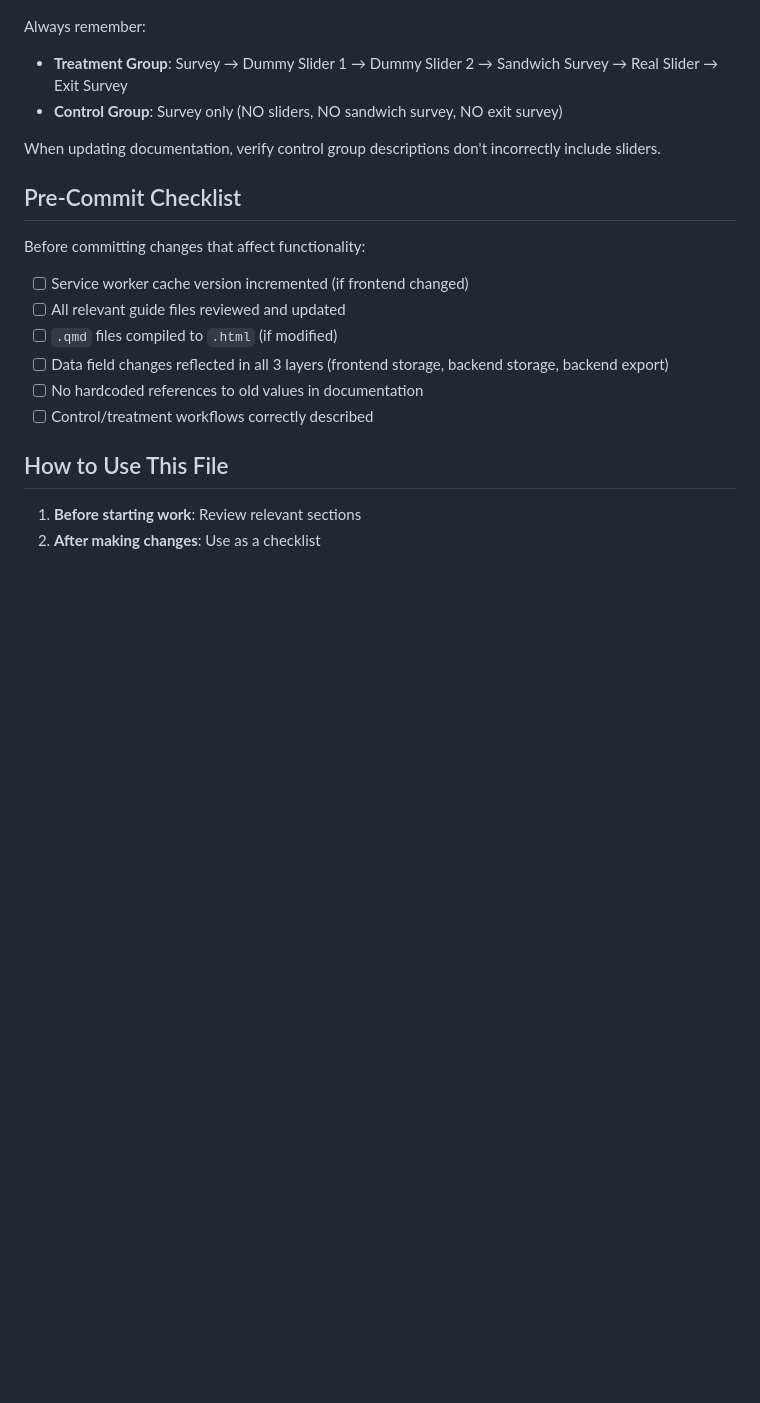
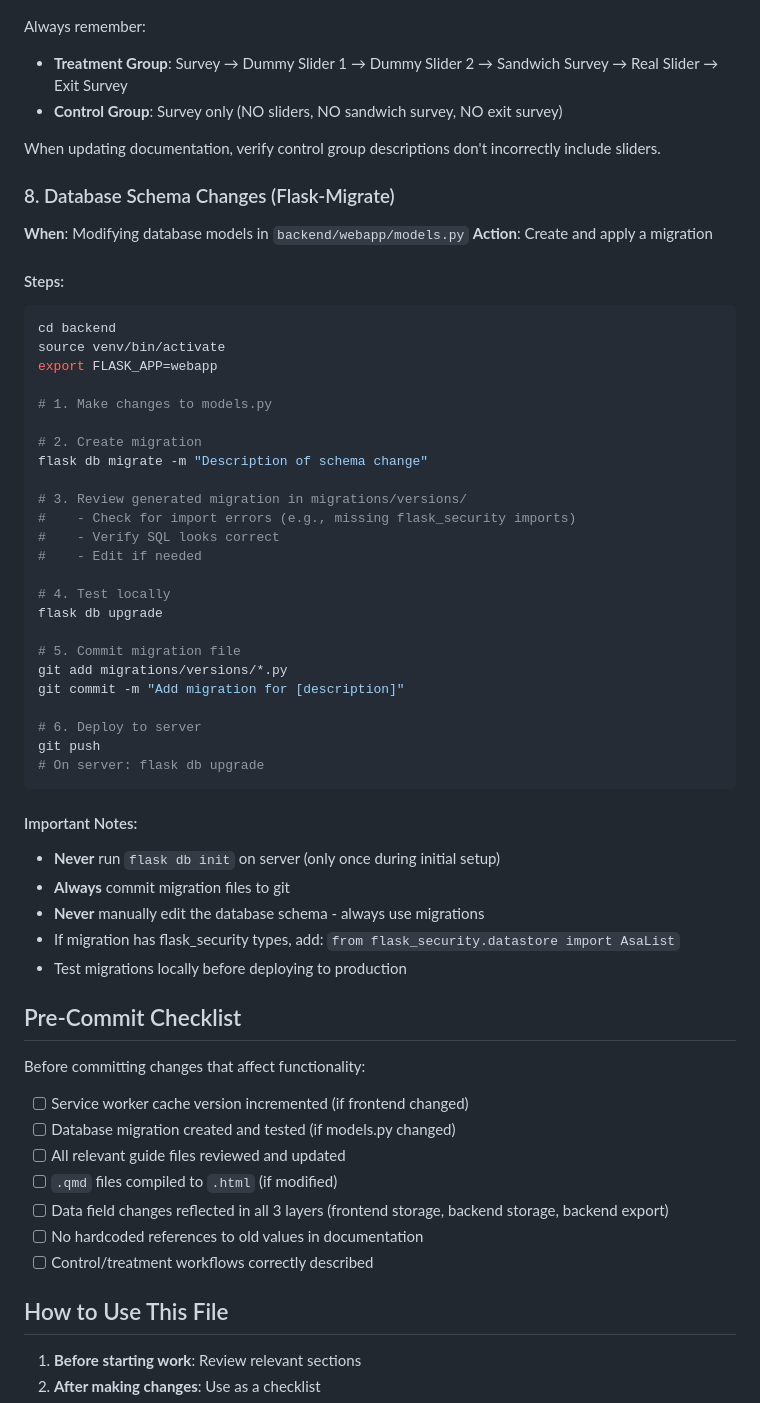
Before and after one commit to edwinlock/resource-allocation-tool, a Markdown page: DEVELOPMENT_GUIDELINES.md, the part around the change. Rendered like a GitHub page; blank space fills up the shorter version.

````diff
--- a/DEVELOPMENT_GUIDELINES.md
+++ b/DEVELOPMENT_GUIDELINES.md
@@ -101,11 +101,51 @@ Always remember:
 
 When updating documentation, verify control group descriptions don't incorrectly include sliders.
 
+### 8. Database Schema Changes (Flask-Migrate)
+**When**: Modifying database models in `backend/webapp/models.py`
+**Action**: Create and apply a migration
+
+#### Steps:
+```bash
+cd backend
+source venv/bin/activate
+export FLASK_APP=webapp
+
+# 1. Make changes to models.py
+
+# 2. Create migration
+flask db migrate -m "Description of schema change"
+
+# 3. Review generated migration in migrations/versions/
+#    - Check for import errors (e.g., missing flask_security imports)
+#    - Verify SQL looks correct
+#    - Edit if needed
+
+# 4. Test locally
+flask db upgrade
+
+# 5. Commit migration file
+git add migrations/versions/*.py
+git commit -m "Add migration for [description]"
+
+# 6. Deploy to server
+git push
+# On server: flask db upgrade
+```
+
+#### Important Notes:
+- **Never** run `flask db init` on server (only once during initial setup)
+- **Always** commit migration files to git
+- **Never** manually edit the database schema - always use migrations
+- If migration has flask_security types, add: `from flask_security.datastore import AsaList`
+- Test migrations locally before deploying to production
+
 ## Pre-Commit Checklist
 
 Before committing changes that affect functionality:
 
 - [ ] Service worker cache version incremented (if frontend changed)
+- [ ] Database migration created and tested (if models.py changed)
 - [ ] All relevant guide files reviewed and updated
 - [ ] `.qmd` files compiled to `.html` (if modified)
 - [ ] Data field changes reflected in all 3 layers (frontend storage, backend storage, backend export)
````
Also changed, not shown: backend/README.md (+38 -4 lines).
